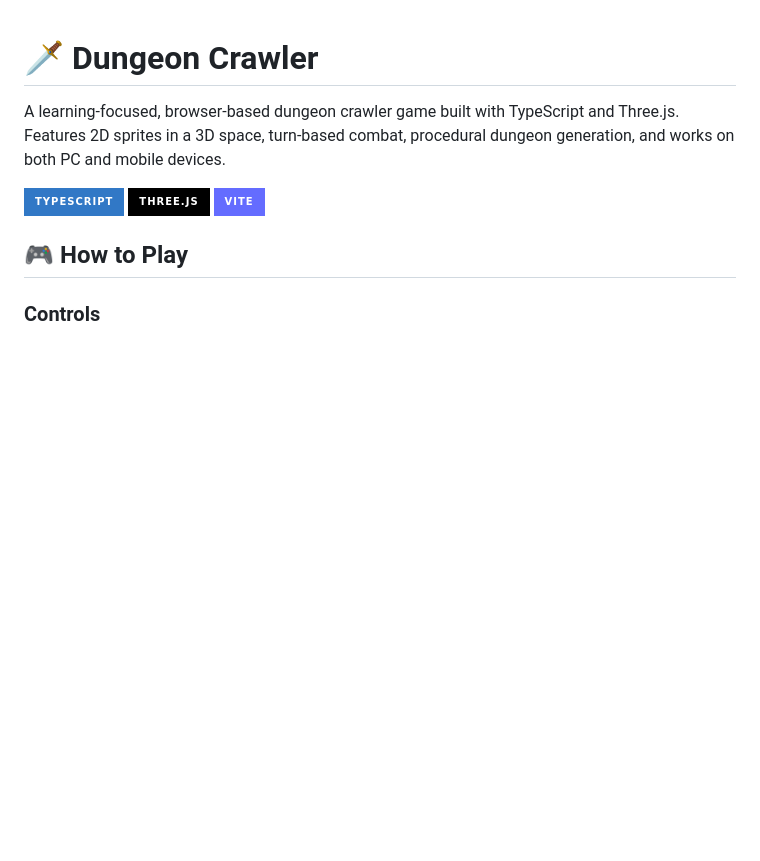
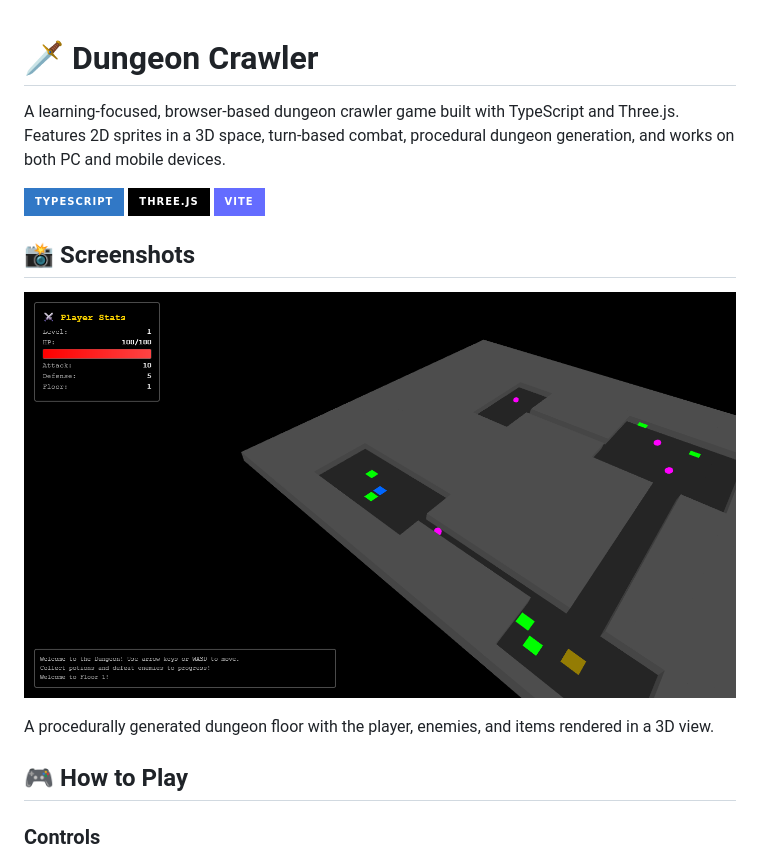
Before and after one commit to HermannPR/DUNGEONCRAWLER, a Markdown page: README.md, the part around the change. Rendered like a GitHub page; pictures changed too: docs/gameplay.png (added); badges without logos; blank space fills up the shorter version.

Commit message:
docs: add gameplay screenshot

```diff
--- a/README.md
+++ b/README.md
@@ -5,6 +5,12 @@ A learning-focused, browser-based dungeon crawler game built with TypeScript and
 ![Game Screenshot](https://img.shields.io/badge/TypeScript-3178C6?style=for-the-badge&logo=typescript&logoColor=white)
 ![Three.js](https://img.shields.io/badge/Three.js-000000?style=for-the-badge&logo=three.js&logoColor=white)
 ![Vite](https://img.shields.io/badge/Vite-646CFF?style=for-the-badge&logo=vite&logoColor=white)
+
+## 📸 Screenshots
+
+![Gameplay](docs/gameplay.png)
+
+A procedurally generated dungeon floor with the player, enemies, and items rendered in a 3D view.
 
 ## 🎮 How to Play
 
```
